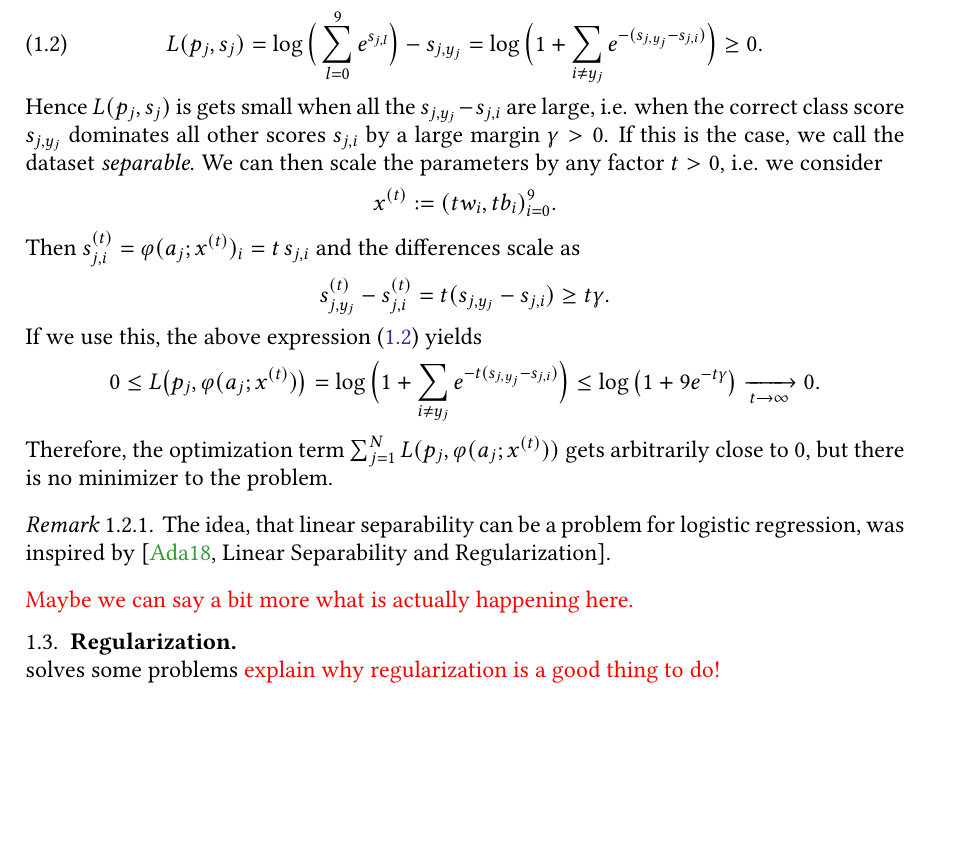
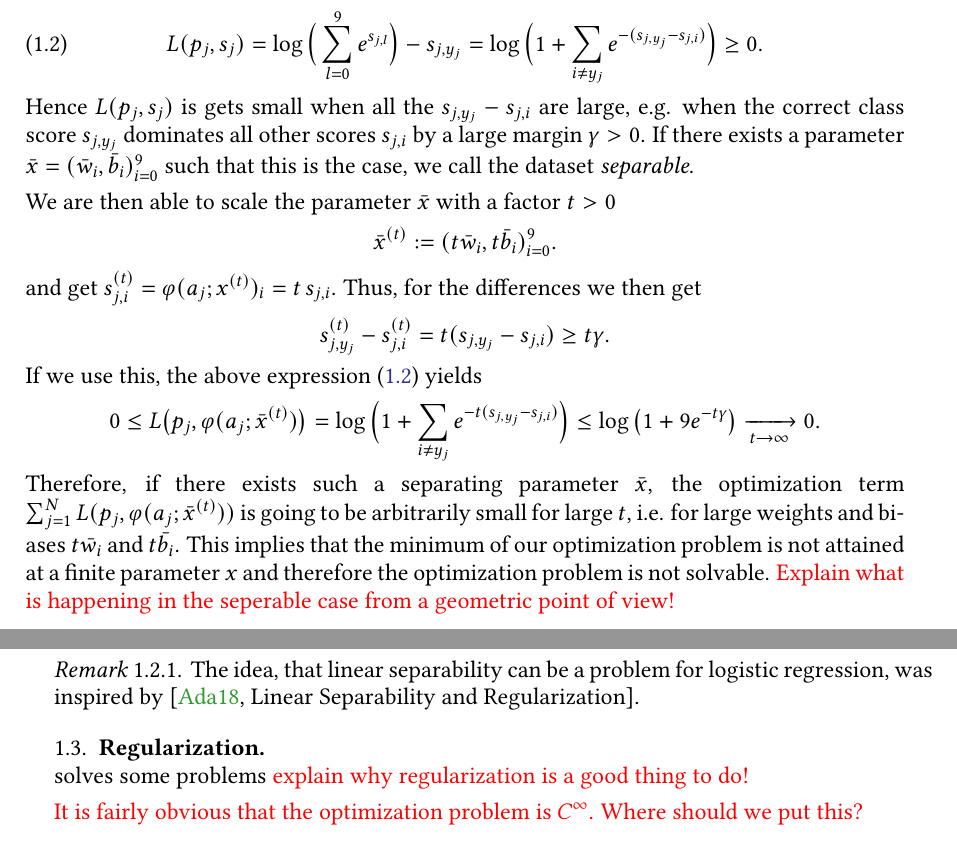
Before and after one commit to danielra01/BAM-optimization-project, a LaTeX paper (report/main.tex, which reads report/mathematical-background.tex): part of page 3 of 5 before the commit and two parts of pages 3 and 4 of 6 after it, the two joined at a grey line, cut so that both start at the same text, the shorter picture padded with empty space. Compiled offline with pdfLaTeX.

Commit message:
Added Todo and some corrections

```diff
--- a/report/mathematical-background.tex
+++ b/report/mathematical-background.tex
@@ -61,34 +60,31 @@ and $p_{j,y_j}=1$, we can rewrite the loss as
 L(p_j,s_j)=\log\Big(\sum_{l=0}^9 e^{s_{j,l}}\Big)-s_{j,y_j}
 = \log\Big(1+\sum_{i\neq y_j} e^{-(s_{j,y_j}-s_{j,i})}\Big) \geq 0.
 \end{align}
-Hence $L(p_j,s_j)$ is gets small when all the $s_{j,y_j}-s_{j,i}$ are large, i.e. when the correct class score $s_{j,y_j}$ dominates all other scores $s_{j,i}$ by a large margin $\gamma >0$. If this is the case, we call the dataset \emph{separable}.
-% \begin{defn}
-% If there exists a parameter vector $x$ and a margin $\gamma>0$ such that for every training sample $a_j$ the correct class score dominates all others by at least $\gamma > 0$, i.e. we have for all $j$ and $0 \leq i\leq 9$ and $i \neq y_j$
-% \begin{align*}
-% s_{j,y_j} \ge s_{j,i} + \gamma,
-% \end{align*}
-% then the dataset is called \emph{separable}.
-% \end{defn}
-We can then scale the parameters by any factor $t>0$, i.e. we consider
+Hence $L(p_j,s_j)$ is gets small when all the $s_{j,y_j}-s_{j,i}$ are large, e.g. when the correct class score $s_{j,y_j}$ dominates all other scores $s_{j,i}$ by a large margin $\gamma >0$. If there exists a parameter $\bar{x}=(\bar{w}_i, \bar{b}_i)_{i=0}^9$ such that this is the case, we call the dataset \emph{separable}.
+
+We are then able to scale the parameter $\bar x$ with a factor $t>0$
 \begin{align*}
-    x^{(t)} := (t w_i, t b_i)_{i=0}^9.
+    \bar x^{(t)} := (t \bar{w}_i, t \bar{b}_i)_{i=0}^9.
 \end{align*}
-Then $s_{j,i}^{(t)} = \varphi(a_j;x^{(t)})_i = t\,s_{j,i}$ and the differences scale as
+and get $s_{j,i}^{(t)} = \varphi(a_j;x^{(t)})_i = t\,s_{j,i}$. Thus, for the differences we then get
 \begin{align*}
     s_{j,y_j}^{(t)}-s_{j,i}^{(t)} = t(s_{j,y_j}-s_{j,i}) \ge t\gamma.
 \end{align*}
 If we use this, the above expression \cref{eq:loss-function-rewrite} yields
 \begin{align*}
     0
-    \leq L\big(p_j,\varphi(a_j;x^{(t)})\big)
+    \leq L\big(p_j,\varphi(a_j;\bar x^{(t)})\big)
     = \log\Big(1+\sum_{i\neq y_j} e^{-t(s_{j,y_j}-s_{j,i})}\Big)
     \leq \log\big(1+9e^{-t\gamma}\big)\xrightarrow[t\to\infty]{} 0.
 \end{align*}
-Therefore, the optimization term $\sum_{j=1}^N L(p_j,\varphi(a_j;x^{(t)}))$ gets arbitrarily close to $0$, but there is no minimizer to the problem.
+Therefore, if there exists such a separating parameter $\bar x$, the optimization term $\sum_{j=1}^N L(p_j,\varphi(a_j;\bar x^{(t)}))$ is going to be arbitrarily small for large $t$, i.e. for large weights and biases $t \bar{w_i}$ and $t \bar{b_i}$.
+This implies that the minimum of our optimization problem is not attained at a finite parameter $x$ and therefore the optimization problem is not solvable.
+\TODO{Explain what is happening in the seperable case from a geometric point of view!}
 \begin{rem}
     The idea, that linear separability can be a problem for logistic regression, was inspired by \cite[Linear Separability and Regularization]{Adams2018}.
 \end{rem}
-\TODO{Maybe we can say a bit more what is actually happening here.}
 
 \subsection{Regularization}\;\\
 solves some problems \TODO{explain why regularization is a good thing to do!}
+
+\TODO{It is fairly obvious that the optimization problem is $C^\infty$. Where should we put this?}
```
Also changed, not shown: report/main.pdf (added), report/mathematical-background.tex (3 more changed lines).
